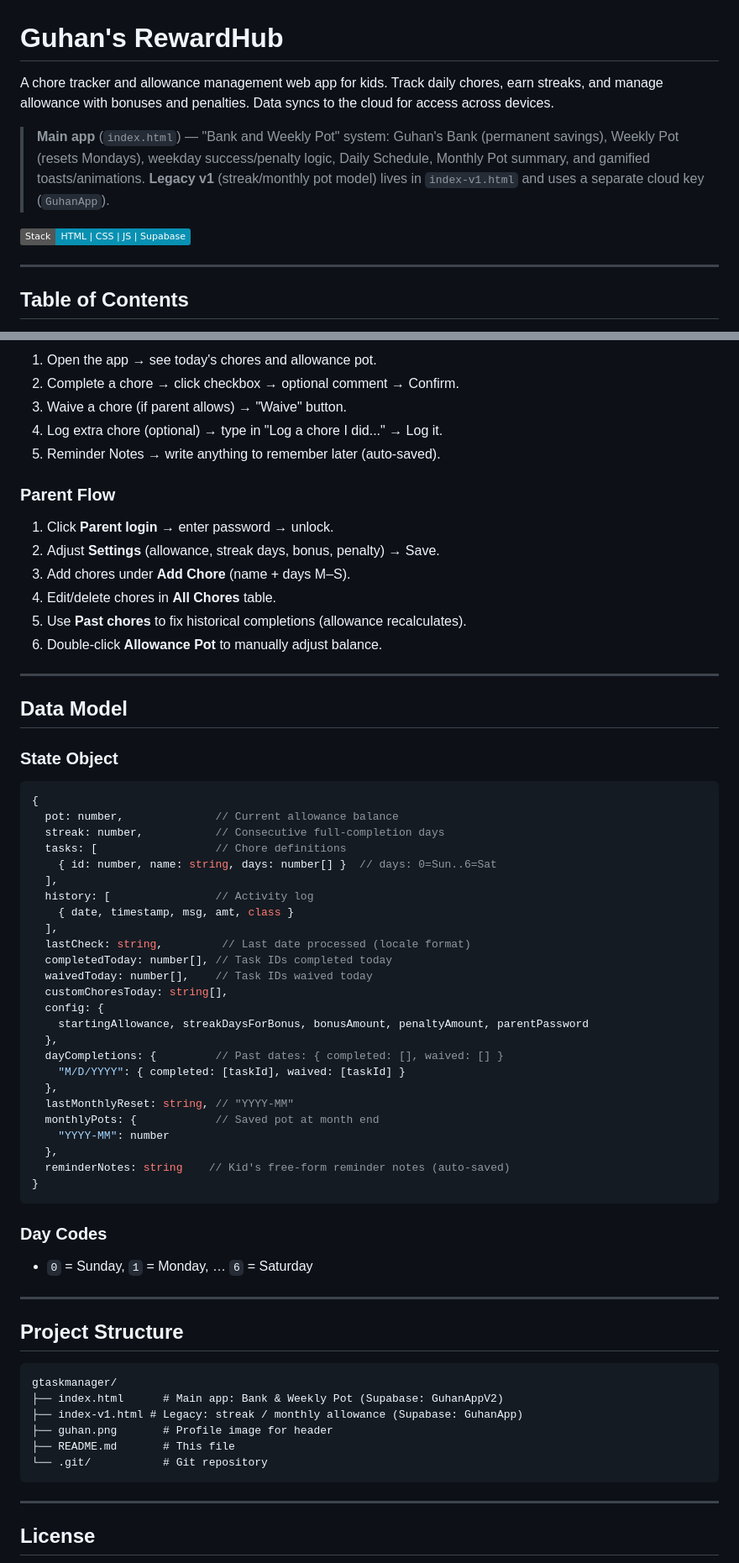
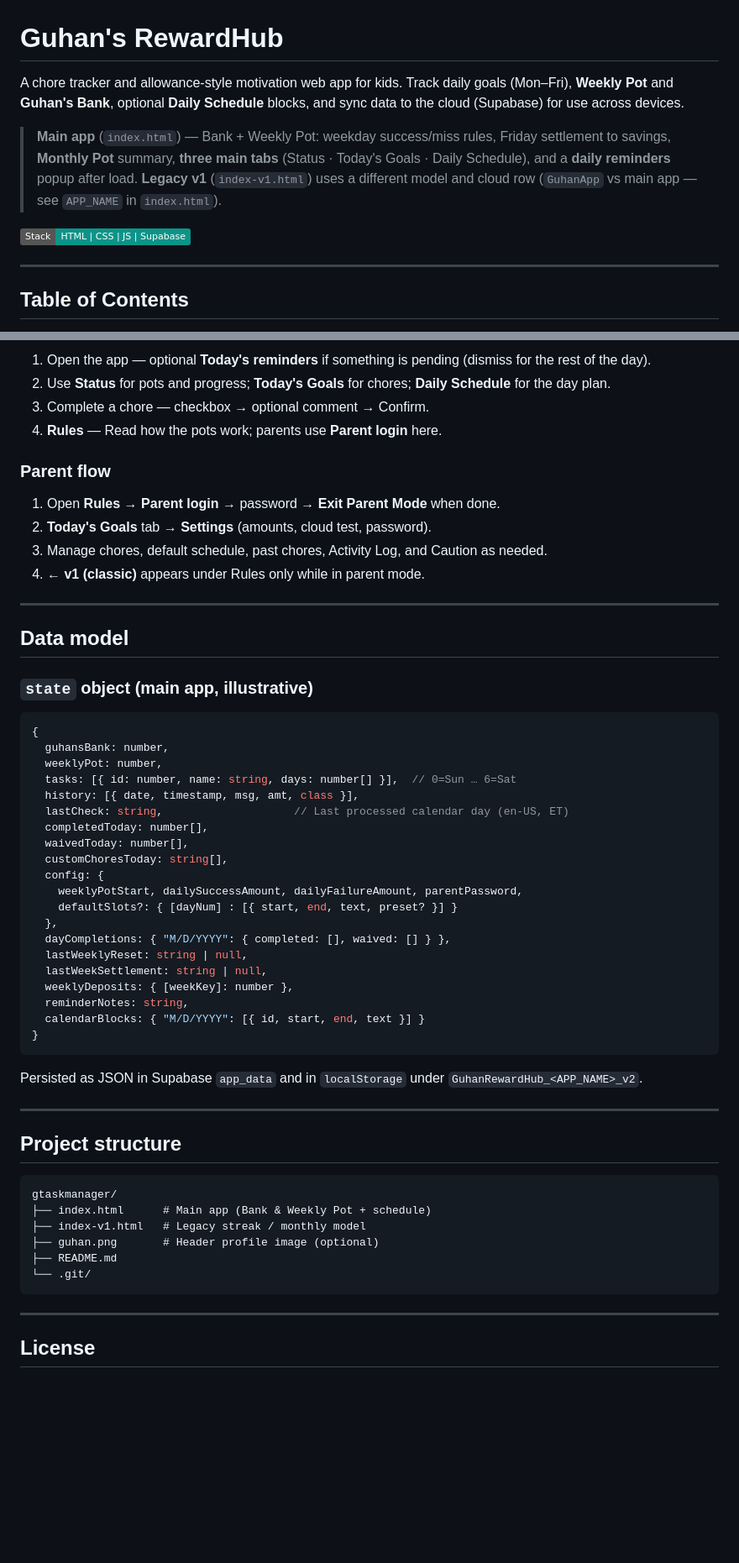
Before and after one commit to prakashohm/gtaskmanager, a Markdown page: README.md, 2 parts joined by grey strips. Shown at 84% size. Rendered like a GitHub page; badges without logos; blank space fills up the shorter version.

````diff
--- a/README.md
+++ b/README.md
@@ -1,10 +1,10 @@
 # Guhan's RewardHub
 
-A chore tracker and allowance management web app for kids. Track daily chores, earn streaks, and manage allowance with bonuses and penalties. Data syncs to the cloud for access across devices.
+A chore tracker and allowance-style motivation web app for kids. Track daily goals (Mon–Fri), **Weekly Pot** and **Guhan's Bank**, optional **Daily Schedule** blocks, and sync data to the cloud (Supabase) for use across devices.
 
-> **Main app** (`index.html`) — "Bank and Weekly Pot" system: Guhan's Bank (permanent savings), Weekly Pot (resets Mondays), weekday success/penalty logic, Daily Schedule, Monthly Pot summary, and gamified toasts/animations. **Legacy v1** (streak/monthly pot model) lives in `index-v1.html` and uses a separate cloud key (`GuhanApp`).
+> **Main app** (`index.html`) — Bank + Weekly Pot: weekday success/miss rules, Friday settlement to savings, **Monthly Pot** summary, **three main tabs** (Status · Today's Goals · Daily Schedule), and a **daily reminders** popup after load. **Legacy v1** (`index-v1.html`) uses a different model and cloud row (`GuhanApp` vs main app — see `APP_NAME` in `index.html`).
 
-![Built with HTML, CSS, JavaScript, Supabase](https://img.shields.io/badge/Stack-HTML%20%7C%20CSS%20%7C%20JS%20%7C%20Supabase-0891b2)
+![Built with HTML, CSS, JavaScript, Supabase](https://img.shields.io/badge/Stack-HTML%20%7C%20CSS%20%7C%20JS%20%7C%20Supabase-0d9488)
 
 ---
 
@@ -241,68 +204,58 @@ No build step required.
 
-1. Open the app → see today's chores and allowance pot.
-2. Complete a chore → click checkbox → optional comment → Confirm.
-3. Waive a chore (if parent allows) → "Waive" button.
-4. Log extra chore (optional) → type in "Log a chore I did..." → Log it.
-5. Reminder Notes → write anything to remember later (auto-saved).
+1. Open the app — optional **Today's reminders** if something is pending (dismiss for the rest of the day).
+2. Use **Status** for pots and progress; **Today's Goals** for chores; **Daily Schedule** for the day plan.
+3. Complete a chore — checkbox → optional comment → Confirm.
+4. **Rules** — Read how the pots work; parents use **Parent login** here.
 
-### Parent Flow
+### Parent flow
 
-1. Click **Parent login** → enter password → unlock.
-2. Adjust **Settings** (allowance, streak days, bonus, penalty) → Save.
-3. Add chores under **Add Chore** (name + days M–S).
-4. Edit/delete chores in **All Chores** table.
-5. Use **Past chores** to fix historical completions (allowance recalculates).
-6. Double-click **Allowance Pot** to manually adjust balance.
+1. Open **Rules** → **Parent login** → password → **Exit Parent Mode** when done.
+2. **Today's Goals** tab → **Settings** (amounts, cloud test, password).
+3. Manage chores, default schedule, past chores, Activity Log, and Caution as needed.
+4. **← v1 (classic)** appears under Rules only while in parent mode.
 
 ---
 
-## Data Model
+## Data model
 
-### State Object
+### `state` object (main app, illustrative)
 
 ```javascript
 {
-  pot: number,              // Current allowance balance
-  streak: number,           // Consecutive full-completion days
-  tasks: [                  // Chore definitions
-    { id: number, name: string, days: number[] }  // days: 0=Sun..6=Sat
-  ],
-  history: [                // Activity log
-    { date, timestamp, msg, amt, class }
-  ],
-  lastCheck: string,         // Last date processed (locale format)
-  completedToday: number[], // Task IDs completed today
-  waivedToday: number[],    // Task IDs waived today
+  guhansBank: number,
+  weeklyPot: number,
+  tasks: [{ id: number, name: string, days: number[] }],  // 0=Sun … 6=Sat
+  history: [{ date, timestamp, msg, amt, class }],
+  lastCheck: string,                    // Last processed calendar day (en-US, ET)
+  completedToday: number[],
+  waivedToday: number[],
   customChoresToday: string[],
   config: {
-    startingAllowance, streakDaysForBonus, bonusAmount, penaltyAmount, parentPassword
+    weeklyPotStart, dailySuccessAmount, dailyFailureAmount, parentPassword,
+    defaultSlots?: { [dayNum] : [{ start, end, text, preset? }] }
   },
-  dayCompletions: {         // Past dates: { completed: [], waived: [] }
-    "M/D/YYYY": { completed: [taskId], waived: [taskId] }
-  },
-  lastMonthlyReset: string, // "YYYY-MM"
-  monthlyPots: {            // Saved pot at month end
-    "YYYY-MM": number
-  },
-  reminderNotes: string    // Kid's free-form reminder notes (auto-saved)
+  dayCompletions: { "M/D/YYYY": { completed: [], waived: [] } },
+  lastWeeklyReset: string | null,
+  lastWeekSettlement: string | null,
+  weeklyDeposits: { [weekKey]: number },
+  reminderNotes: string,
+  calendarBlocks: { "M/D/YYYY": [{ id, start, end, text }] }
 }
 ```
 
-### Day Codes
-
-- `0` = Sunday, `1` = Monday, … `6` = Saturday
+Persisted as JSON in Supabase `app_data` and in `localStorage` under `GuhanRewardHub_<APP_NAME>_v2`.
 
 ---
 
-## Project Structure
+## Project structure
 
 ```
 gtaskmanager/
-├── index.html      # Main app: Bank & Weekly Pot (Supabase: GuhanAppV2)
-├── index-v1.html # Legacy: streak / monthly allowance (Supabase: GuhanApp)
-├── guhan.png       # Profile image for header
-├── README.md       # This file
-└── .git/           # Git repository
+├── index.html      # Main app (Bank & Weekly Pot + schedule)
+├── index-v1.html   # Legacy streak / monthly model
+├── guhan.png       # Header profile image (optional)
+├── README.md
+└── .git/
 ```
 
 ---
````
Also changed, not shown: other parts of README.md (+77 -114 lines).
